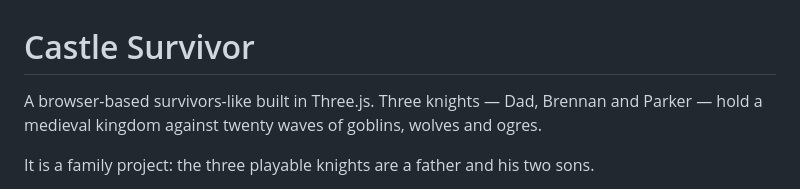
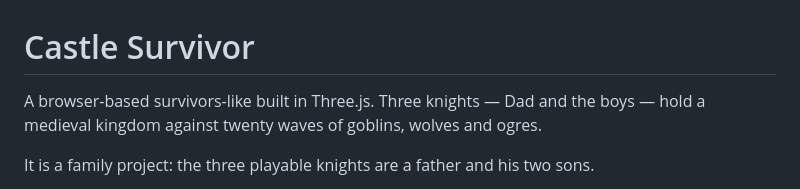
Before and after one commit to corycowgill/castleSurvivor, a Markdown page: README.md, the part around the change. GitHub-like rendering.

```diff
--- a/README.md
+++ b/README.md
@@ -1,6 +1,6 @@
 # Castle Survivor
 
-A browser-based survivors-like built in Three.js. Three knights — Dad, Brennan and Parker — hold a medieval kingdom against twenty waves of goblins, wolves and ogres.
+A browser-based survivors-like built in Three.js. Three knights — Dad and the boys — hold a medieval kingdom against twenty waves of goblins, wolves and ogres.
 
 It is a family project: the three playable knights are a father and his two sons.
 
```
